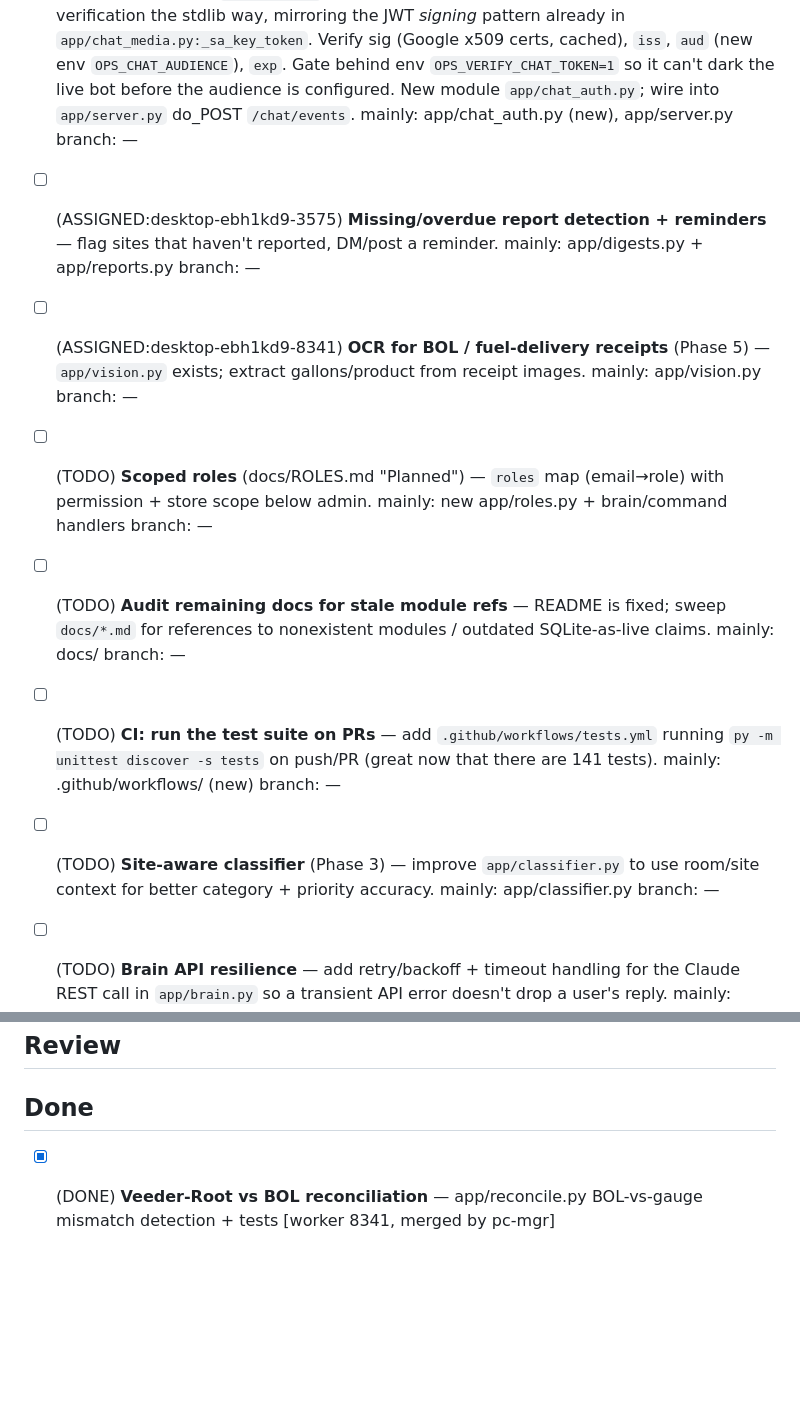
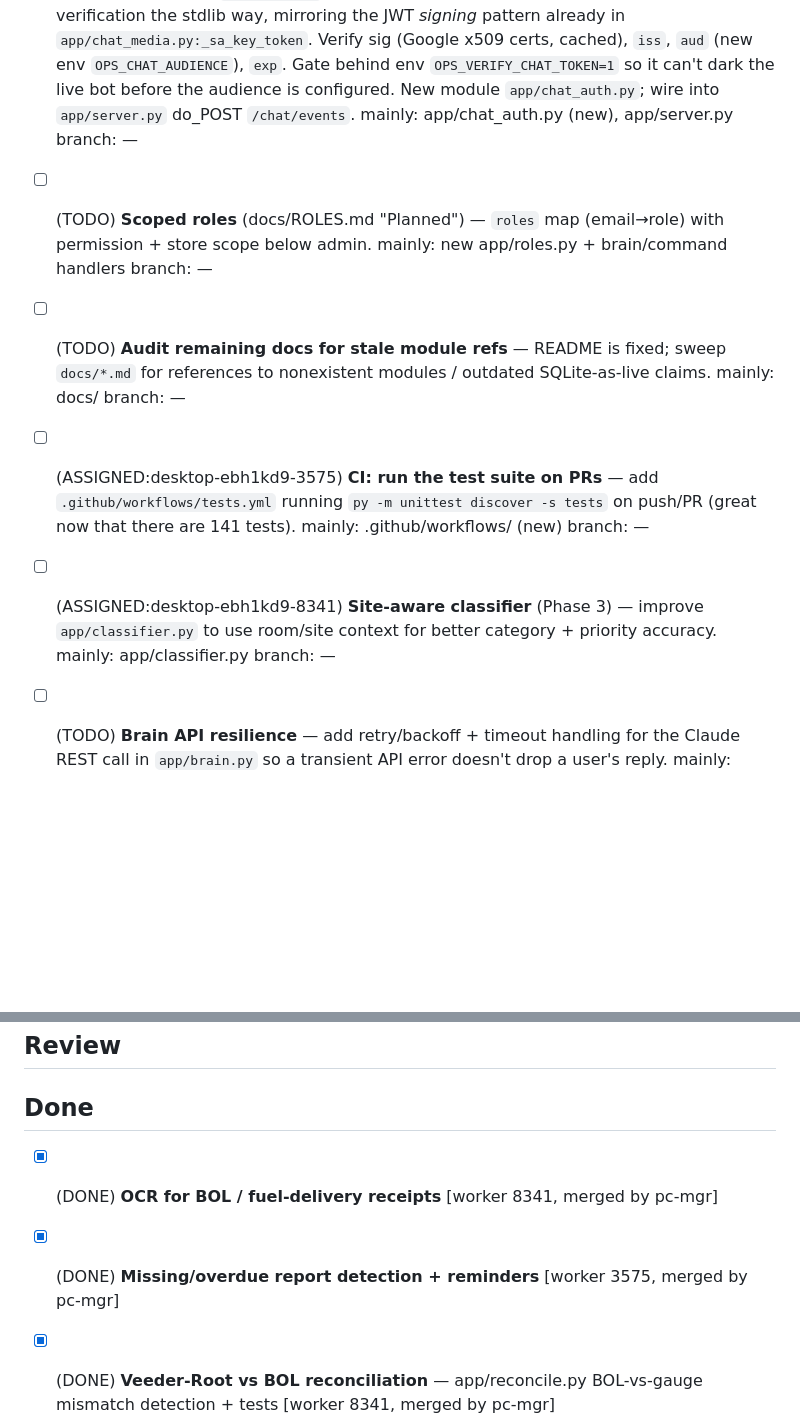
Before and after one commit to aayan-cpu/nowforever-ops-bot, a Markdown page: WORK.md, 2 parts joined by grey strips. Rendered like a GitHub page; blank space fills up the shorter version.

Commit message:
Merge missing-reports(3575)+receipt-ocr(8341); DONE x2; assign CI->3575, site-classifier->8341

```diff
--- a/WORK.md
+++ b/WORK.md
@@ -26,13 +26,11 @@
 - [ ] (ASSIGNED:desktop-ebh1kd9-8686) **Message timestamps in ingestion** — bot can't see message send-times, so it can't tell when shift/day reports were posted or flag late/missing-by-cutoff. Carry the Chat message timestamp through ingest → store → snapshot. mainly: app/ingest.py, app/chat_live.py, app/store.py  branch: —
 - [ ] (DONE-PARTIAL) Response-quality root cause FIXED (grounding on complete aggregates, commit 0f4255f). Remaining quality items split into the 4 tasks above. NEEDS DEPLOY to take effect.
 - [ ] (ASSIGNED:desktop-ebh1kd9-0832) **Webhook bearer-token verification** for `/chat/events` (security hole: accepts any request). NOTE FROM MANAGER: Google Chat sends `Authorization: Bearer <JWT>` signed by `chat@system.gserviceaccount.com`, audience = the project number. `cryptography` is NOT installed (breaks on Py 3.14) — do RS256 verification the stdlib way, mirroring the JWT *signing* pattern already in `app/chat_media.py:_sa_key_token`. Verify sig (Google x509 certs, cached), `iss`, `aud` (new env `OPS_CHAT_AUDIENCE`), `exp`. Gate behind env `OPS_VERIFY_CHAT_TOKEN=1` so it can't dark the live bot before the audience is configured. New module `app/chat_auth.py`; wire into `app/server.py` do_POST `/chat/events`. mainly: app/chat_auth.py (new), app/server.py  branch: —
-- [ ] (ASSIGNED:desktop-ebh1kd9-3575) **Missing/overdue report detection + reminders** — flag sites that haven't reported, DM/post a reminder. mainly: app/digests.py + app/reports.py  branch: —
-- [ ] (ASSIGNED:desktop-ebh1kd9-8341) **OCR for BOL / fuel-delivery receipts** (Phase 5) — `app/vision.py` exists; extract gallons/product from receipt images. mainly: app/vision.py  branch: —
 - [ ] (TODO) **Scoped roles** (docs/ROLES.md "Planned") — `roles` map (email→role) with permission + store scope below admin. mainly: new app/roles.py + brain/command handlers  branch: —
 - [ ] (TODO) **Audit remaining docs for stale module refs** — README is fixed; sweep `docs/*.md` for references to nonexistent modules / outdated SQLite-as-live claims. mainly: docs/  branch: —
 
-- [ ] (TODO) **CI: run the test suite on PRs** — add `.github/workflows/tests.yml` running `py -m unittest discover -s tests` on push/PR (great now that there are 141 tests). mainly: .github/workflows/ (new)  branch: —
-- [ ] (TODO) **Site-aware classifier** (Phase 3) — improve `app/classifier.py` to use room/site context for better category + priority accuracy. mainly: app/classifier.py  branch: —
+- [ ] (ASSIGNED:desktop-ebh1kd9-3575) **CI: run the test suite on PRs** — add `.github/workflows/tests.yml` running `py -m unittest discover -s tests` on push/PR (great now that there are 141 tests). mainly: .github/workflows/ (new)  branch: —
+- [ ] (ASSIGNED:desktop-ebh1kd9-8341) **Site-aware classifier** (Phase 3) — improve `app/classifier.py` to use room/site context for better category + priority accuracy. mainly: app/classifier.py  branch: —
 - [ ] (TODO) **Brain API resilience** — add retry/backoff + timeout handling for the Claude REST call in `app/brain.py` so a transient API error doesn't drop a user's reply. mainly: app/brain.py  branch: —
 - [ ] (TODO) **POS integration scaffold** (Phase 5) — stub `app/pos.py` defining the interface for pulling sales/inventory, with a fake adapter + tests. mainly: app/pos.py (new)  branch: —
 
@@ -46,6 +44,8 @@
 
 ## Done
 
+- [x] (DONE) **OCR for BOL / fuel-delivery receipts** [worker 8341, merged by pc-mgr]
+- [x] (DONE) **Missing/overdue report detection + reminders** [worker 3575, merged by pc-mgr]
 - [x] (DONE) **Veeder-Root vs BOL reconciliation** — app/reconcile.py BOL-vs-gauge mismatch detection + tests [worker 8341, merged by pc-mgr]
 - [x] (DONE) **Dead single-word commands** — bare keywords route to real handlers + tests [worker 8341, merged by pc-mgr]
 - [x] (DONE) **Message-everyone / proactive DM** — message_user tool wired into brain.py via directory.py + tests [worker 8686, merged by pc-mgr]
```
